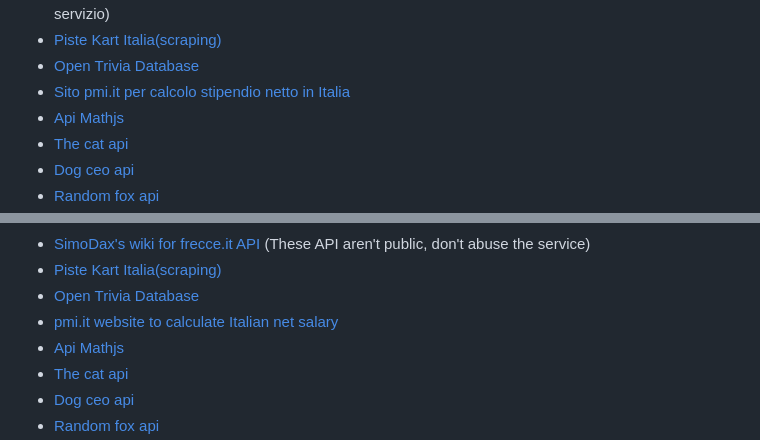
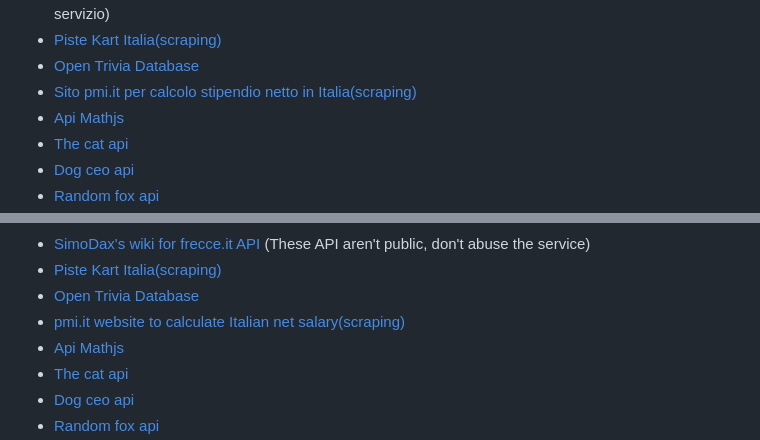
Before and after one commit to MasterCruelty/robbot, a Markdown page: README.md, 2 parts joined by grey strips. Rendered like a GitHub page.

```diff
--- a/README.md
+++ b/README.md
@@ -92,7 +92,7 @@ Le spiegazioni sono in Italiano, ma volendo si possono tradurre in qualsiasi lin
 * [Trenitalia-API di SimoDax per le API frecce.it](https://github.com/SimoDax/Trenitalia-API) (Queste API non sono pubbliche, non abusate del servizio)
 * [Piste Kart Italia(scraping)](https://www.pistekartitalia.it)
 * [Open Trivia Database](https://opentdb.com/)
-* [Sito pmi.it per calcolo stipendio netto in Italia](https://www.pmi.it/servizi/292472/calcolo-stipendio-netto.html)
+* [Sito pmi.it per calcolo stipendio netto in Italia(scraping)](https://www.pmi.it/servizi/292472/calcolo-stipendio-netto.html)
 * [Api Mathjs](http://api.mathjs.org)
 * [The cat api](https://api.thecatapi.com/v1/images/search)
 * [Dog ceo api](https://dog.ceo/api/breeds/image/random)
@@ -171,7 +171,7 @@ This json file is only in Italian, but you can translate it in every languages b
 * [SimoDax's wiki for frecce.it API](https://github.com/SimoDax/Trenitalia-API)  (These API aren't public, don't abuse the service)
 * [Piste Kart Italia(scraping)](https://www.pistekartitalia.it)
 * [Open Trivia Database](https://opentdb.com/)
-* [pmi.it website to calculate Italian net salary](https://www.pmi.it/servizi/292472/calcolo-stipendio-netto.html)
+* [pmi.it website to calculate Italian net salary(scraping)](https://www.pmi.it/servizi/292472/calcolo-stipendio-netto.html)
 * [Api Mathjs](http://api.mathjs.org)
 * [The cat api](https://api.thecatapi.com/v1/images/search)
 * [Dog ceo api](https://dog.ceo/api/breeds/image/random)
```
